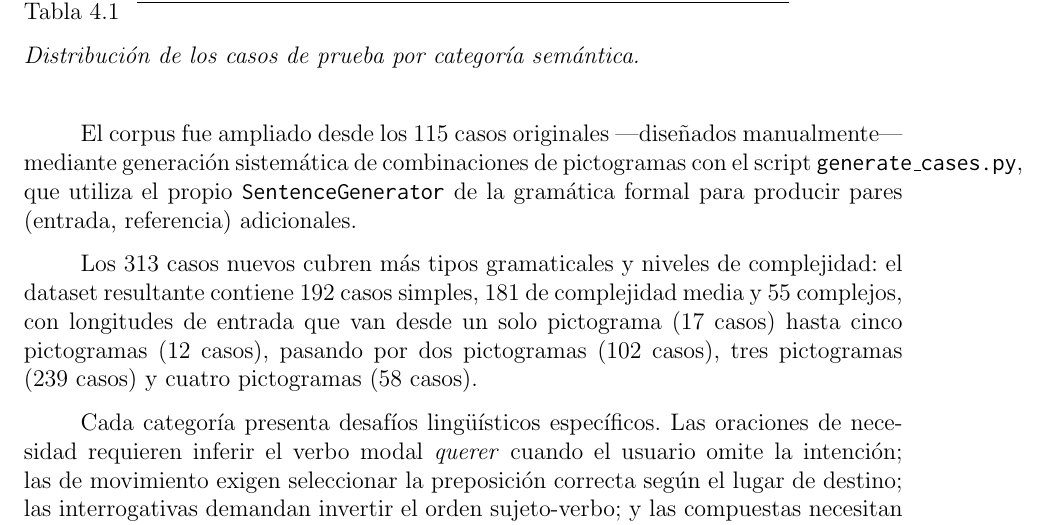
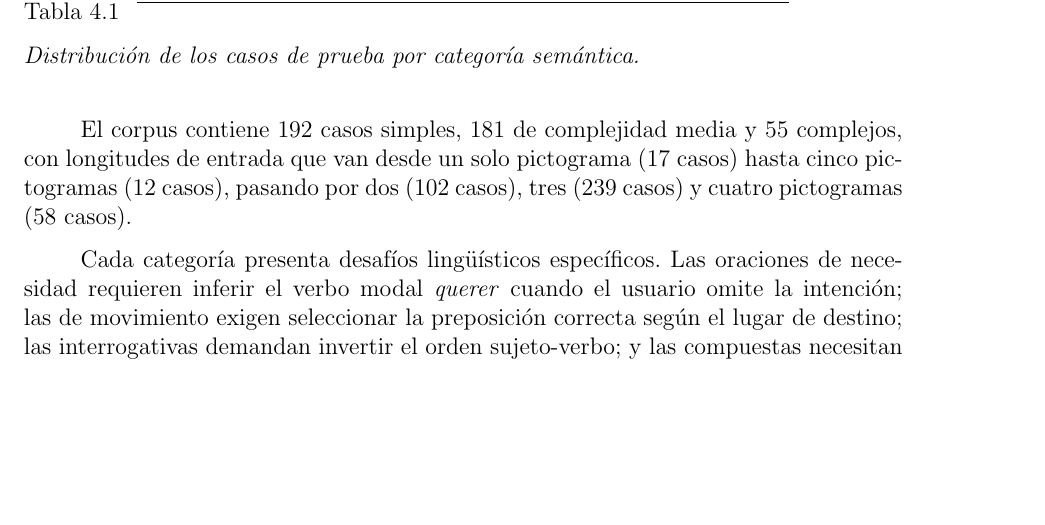
Before and after one commit to Lagaress/tfg-memory, a LaTeX document (main.tex, which reads sections/development/marco-experimental.tex): part of page 41 of 131, cut so that both start at the same text, the shorter picture padded with empty space. Compiled offline with pdfLaTeX.

Commit message:
refactor: remove dataset expansion history, describe final 428 cases only
The thesis presents the final dataset, not the development process.
Remove mention of 115 original cases, generate_cases.py script, and
313 new cases. Keep only the distribution of the 428 cases.

Co-Authored-By: Claude Opus 4.6 (1M context) <noreply@anthropic.com>

```diff
--- a/sections/development/marco-experimental.tex
+++ b/sections/development/marco-experimental.tex
@@ -46,9 +46,7 @@ Concordancia & Concordancia de género y número & 35 \\
 \label{tab:dataset-categorias}
 \end{table}
 
-El corpus fue ampliado desde los 115 casos originales ---diseñados manualmente--- mediante generación sistemática de combinaciones de pictogramas con el script \texttt{generate\_cases.py}, que utiliza el propio \texttt{SentenceGenerator} de la gramática formal para producir pares (entrada, referencia) adicionales.
-
-Los 313 casos nuevos cubren más tipos gramaticales y niveles de complejidad: el dataset resultante contiene 192 casos simples, 181 de complejidad media y 55 complejos, con longitudes de entrada que van desde un solo pictograma (17 casos) hasta cinco pictogramas (12 casos), pasando por dos pictogramas (102 casos), tres pictogramas (239 casos) y cuatro pictogramas (58 casos).
+El corpus contiene 192 casos simples, 181 de complejidad media y 55 complejos, con longitudes de entrada que van desde un solo pictograma (17 casos) hasta cinco pictogramas (12 casos), pasando por dos (102 casos), tres (239 casos) y cuatro pictogramas (58 casos).
 
 Cada categoría presenta desafíos lingüísticos específicos. Las oraciones de necesidad requieren inferir el verbo modal \textit{querer} cuando el usuario omite la intención; las de movimiento exigen seleccionar la preposición correcta según el lugar de destino; las interrogativas demandan invertir el orden sujeto-verbo; y las compuestas necesitan coordinación con conjunciones.
 
```
